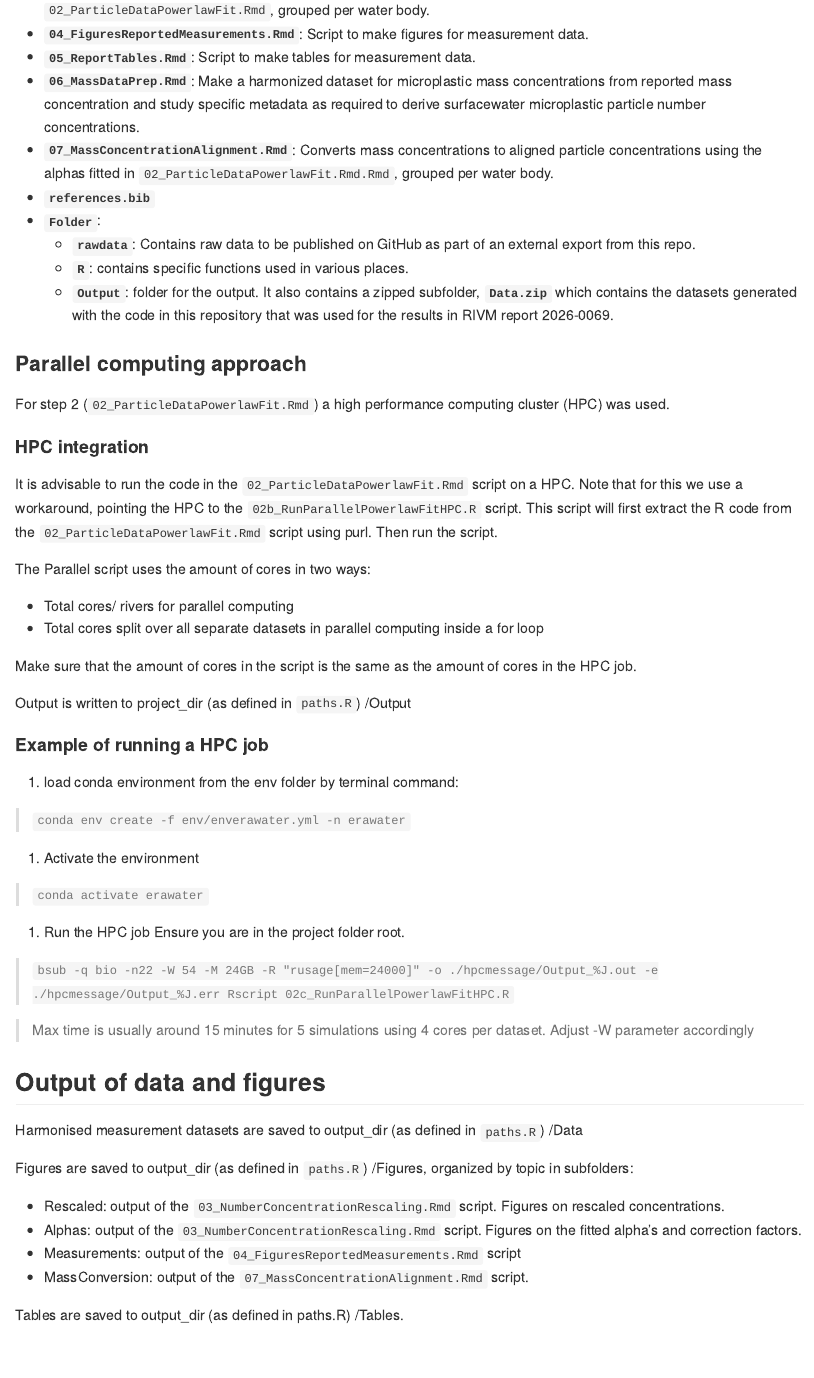
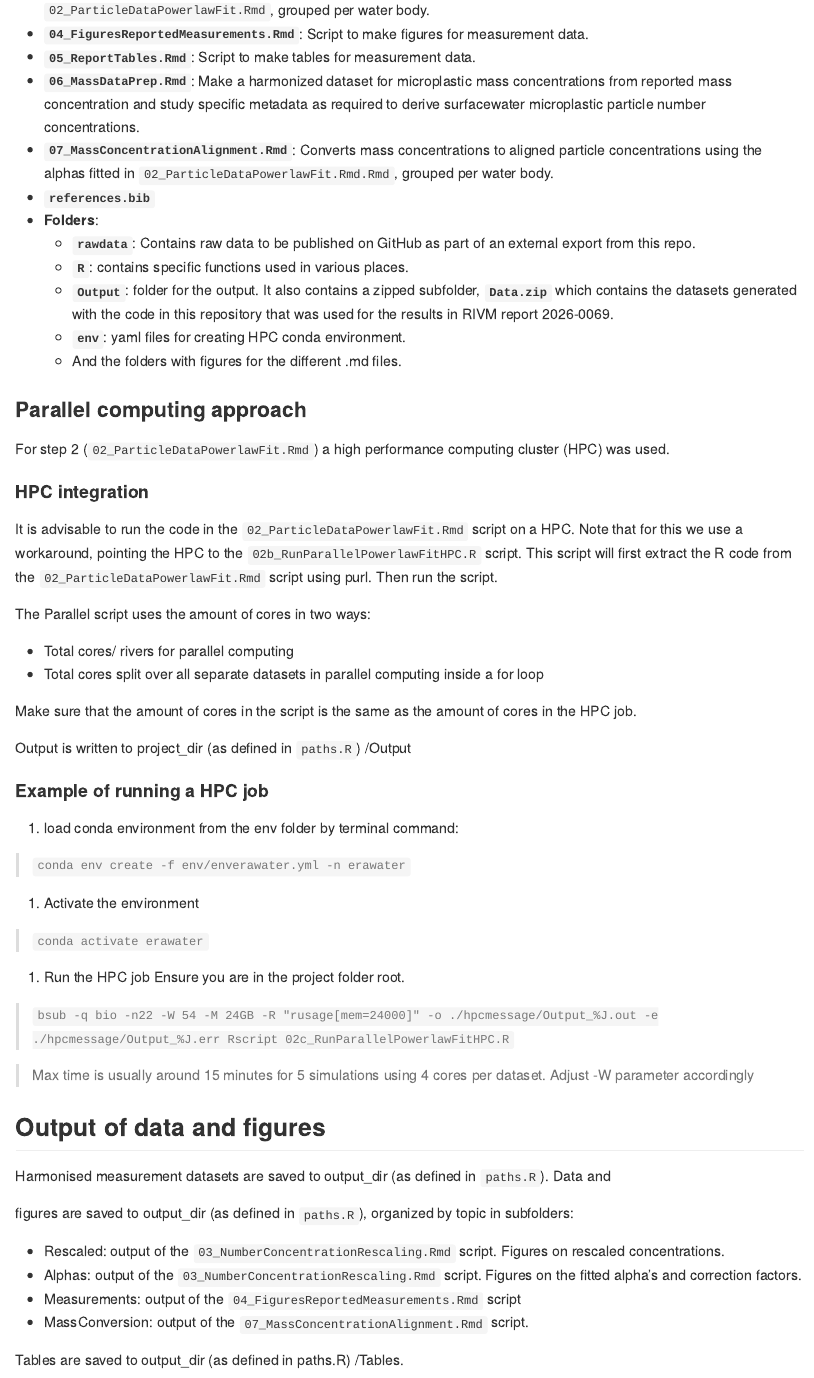
Before and after one commit to rivm-syso/MicroplasticsERA_water, an R Markdown document (README.Rmd): the page in a window 1100 px wide, from 1160 px down. Rendered offline with R 4.5, knitr and Pandoc, with nearby package versions.

Commit message:
Create README.md removing "EXTERNAL" with small textual updates.

```diff
--- a/READMEexternal.Rmd
+++ b/README.Rmd
@@ -77,7 +78,7 @@ The required data is partly made available in the folder
   to aligned particle concentrations using the alphas fitted in
   `02_ParticleDataPowerlawFit.Rmd.Rmd`, grouped per water body.
 - **`references.bib`**
-- **`Folder`**:
+- **Folders**:
   - **`rawdata`**: Contains raw data to be published on GitHub as part
     of an external export from this repo.
   - **`R`**: contains specific functions used in various places.
@@ -85,6 +86,8 @@ The required data is partly made available in the folder
     subfolder, **`Data.zip`** which contains the datasets generated with
     the code in this repository that was used for the results in RIVM
     report 2026-0069.
+  - **`env`**: yaml files for creating HPC conda environment.
+  - And the folders with figures for the different .md files.
 
 ### Parallel computing approach
 
@@ -130,10 +133,10 @@ Output is written to project_dir (as defined in `paths.R`) /Output
 ## Output of data and figures
 
 Harmonised measurement datasets are saved to output_dir (as defined in
-`paths.R`) /Data
+`paths.R`). Data and
 
-Figures are saved to output_dir (as defined in `paths.R`) /Figures,
-organized by topic in subfolders:
+figures are saved to output_dir (as defined in `paths.R`), organized by
+topic in subfolders:
 
 - Rescaled: output of the `03_NumberConcentrationRescaling.Rmd` script.
   Figures on rescaled concentrations.
```
Also changed, not shown: README.html (deleted), README.md, README.Rmd (3 more changed lines).
